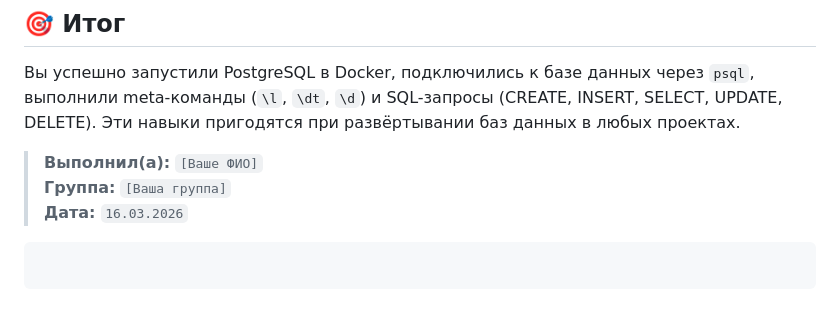
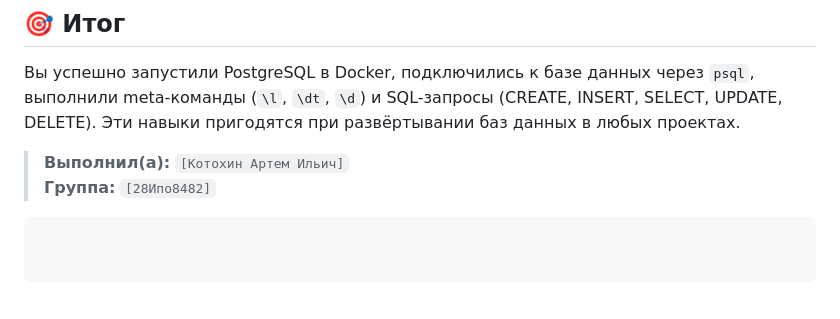
Before and after one commit to kotokhin98-netizen/docker_testing, a Markdown page: testing_postgres/README.md, the part around the change. Rendered like a GitHub page.

````diff
--- a/testing_postgres/README.md
+++ b/testing_postgres/README.md
@@ -250,7 +250,6 @@ docker image prune -a -f
 
 
 
-> **Выполнил(а):** `[Ваше ФИО]`
-> **Группа:** `[Ваша группа]`
-> **Дата:** `16.03.2026`
+> **Выполнил(а):** `[Котохин Артем Ильич]`
+> **Группа:** `[28Ипо8482]`
 ```
````
